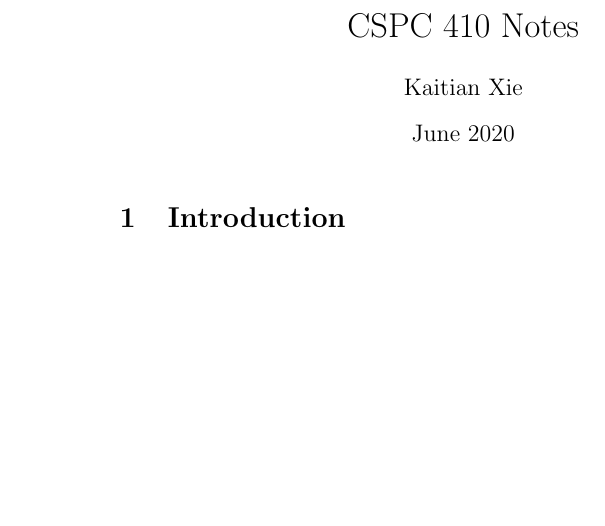
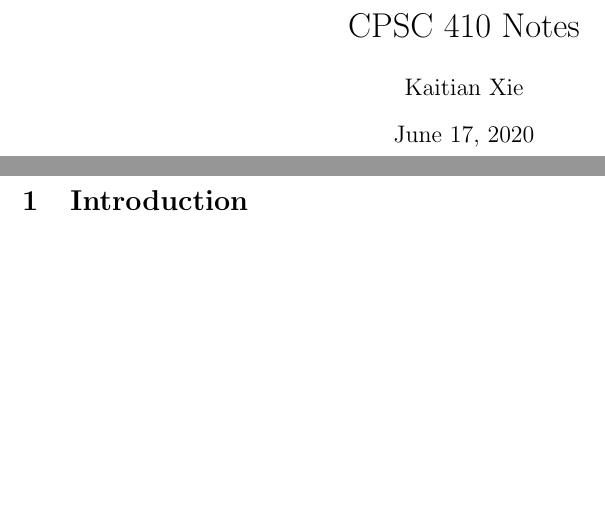
Before and after one commit to algobot76/cpsc410-notes, a LaTeX document (main.tex): part of the page before the commit and two parts of pages 1 and 2 of 2 after it, the two joined at a grey line, cut so that both start at the same text, the shorter picture padded with empty space. Compiled offline with pdfLaTeX.

Commit message:
Updates from Overleaf

```diff
--- a/main.tex
+++ b/main.tex
@@ -1,9 +1,9 @@
 \documentclass{article}
-\usepackage[utf8]{inputenc}
+\usepackage[letterpaper,top=3cm,bottom=2cm,left=3cm,right=3cm,marginparwidth=1.75cm]{geometry}
 
-\title{CSPC 410 Notes}
+\title{CPSC 410 Notes}
 \author{Kaitian Xie}
-\date{June 2020}
+\date{June 17, 2020}
 
 \begin{document}
 
```
Also changed, not shown: main.tex (1 more changed lines).
